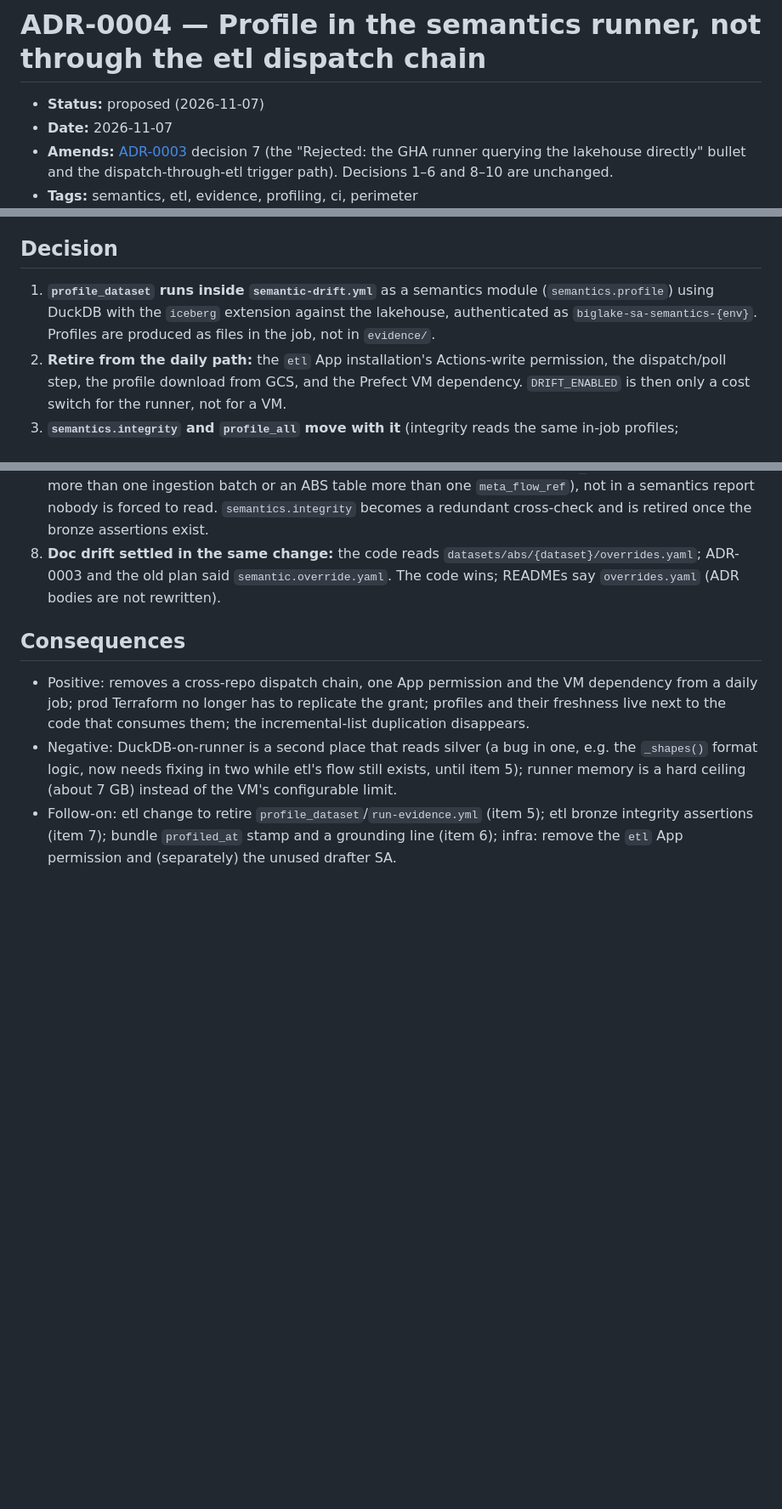
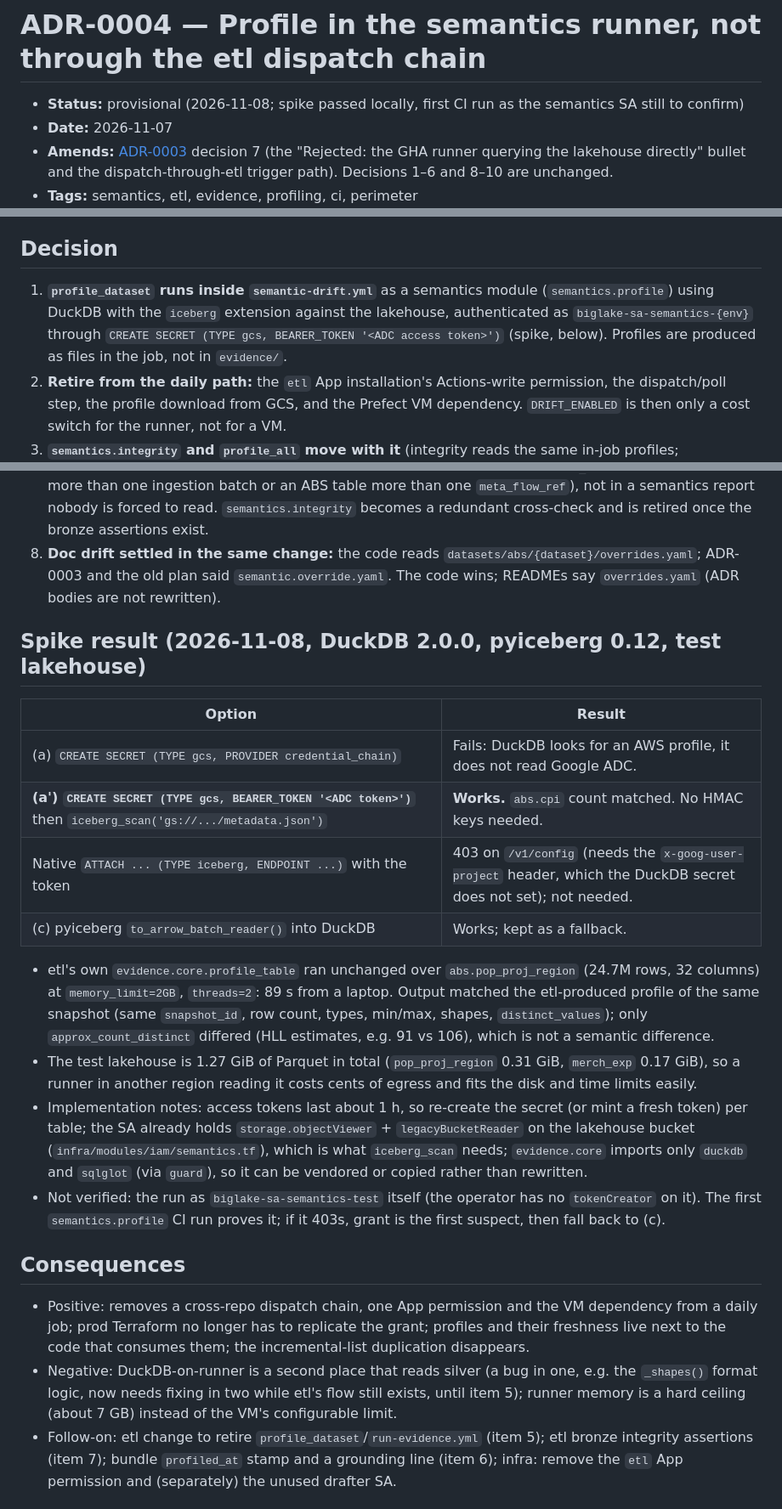
Before and after one commit to big-lake/.github, a Markdown page: documentation/adr/0004-profile-in-the-semantics-runner.md, 3 parts joined by grey strips. Shown at 85% size. Drawn GitHub-style; blank space fills up the shorter version.

```diff
--- a/documentation/adr/0004-profile-in-the-semantics-runner.md
+++ b/documentation/adr/0004-profile-in-the-semantics-runner.md
@@ -1,6 +1,6 @@
 # ADR-0004 — Profile in the semantics runner, not through the etl dispatch chain
 
-- **Status:** proposed (2026-11-07)
+- **Status:** provisional (2026-11-08; spike passed locally, first CI run as the semantics SA still to confirm)
 - **Date:** 2026-11-07
 - **Amends:** [ADR-0003](0003-ossie-semantic-layer-source-of-truth.md) decision 7 (the "Rejected: the GHA runner querying the lakehouse directly" bullet and the dispatch-through-etl trigger path). Decisions 1–6 and 8–10 are unchanged.
 - **Tags:** semantics, etl, evidence, profiling, ci, perimeter
@@ -18,7 +18,7 @@ What changed:
 
 ## Decision
 
-1. **`profile_dataset` runs inside `semantic-drift.yml`** as a semantics module (`semantics.profile`) using DuckDB with the `iceberg` extension against the lakehouse, authenticated as `biglake-sa-semantics-{env}`. Profiles are produced as files in the job, not in `evidence/`.
+1. **`profile_dataset` runs inside `semantic-drift.yml`** as a semantics module (`semantics.profile`) using DuckDB with the `iceberg` extension against the lakehouse, authenticated as `biglake-sa-semantics-{env}` through `CREATE SECRET (TYPE gcs, BEARER_TOKEN '<ADC access token>')` (spike, below). Profiles are produced as files in the job, not in `evidence/`.
 2. **Retire from the daily path:** the `etl` App installation's Actions-write permission, the dispatch/poll step, the profile download from GCS, and the Prefect VM dependency. `DRIFT_ENABLED` is then only a cost switch for the runner, not for a VM.
 3. **`semantics.integrity` and `profile_all` move with it** (integrity reads the same in-job profiles; `profile_all` becomes a plain loop). The integrity check's hard-coded incremental dataset list is replaced by reading etl's config from the sparse etl checkout, or dropped once bronze asserts the same thing (item 4 below).
 4. **`run_probes` stays in etl.** Probe SQL derives from LLM-proposed expressions; executing it in a job holding WIF credentials is a larger attack surface than a Prefect flow with `guard.py` and an isolated DuckDB. Nothing currently calls it, so no change now; any future move needs its own ADR.
@@ -26,6 +26,20 @@ What changed:
 6. **Profile freshness is surfaced, not assumed:** each profile's snapshot id and capture time is recorded, and `profiled_at` per table is stamped into the published bundle so grounding can state it. Coupling profiling to ingestion (trigger the drift workflow when bronze finishes) is a follow-up, simpler now that profiling is one workflow.
 7. **Data-integrity assertions belong in etl bronze** (fail the flow when a FULL_SNAPSHOT table has more than one ingestion batch or an ABS table more than one `meta_flow_ref`), not in a semantics report nobody is forced to read. `semantics.integrity` becomes a redundant cross-check and is retired once the bronze assertions exist.
 8. **Doc drift settled in the same change:** the code reads `datasets/abs/{dataset}/overrides.yaml`; ADR-0003 and the old plan said `semantic.override.yaml`. The code wins; READMEs say `overrides.yaml` (ADR bodies are not rewritten).
+
+## Spike result (2026-11-08, DuckDB 2.0.0, pyiceberg 0.12, test lakehouse)
+
+| Option | Result |
+|---|---|
+| (a) `CREATE SECRET (TYPE gcs, PROVIDER credential_chain)` | Fails: DuckDB looks for an AWS profile, it does not read Google ADC. |
+| **(a') `CREATE SECRET (TYPE gcs, BEARER_TOKEN '<ADC token>')`** then `iceberg_scan('gs://.../metadata.json')` | **Works.** `abs.cpi` count matched. No HMAC keys needed. |
+| Native `ATTACH ... (TYPE iceberg, ENDPOINT ...)` with the token | 403 on `/v1/config` (needs the `x-goog-user-project` header, which the DuckDB secret does not set); not needed. |
+| (c) pyiceberg `to_arrow_batch_reader()` into DuckDB | Works; kept as a fallback. |
+
+- etl's own `evidence.core.profile_table` ran unchanged over `abs.pop_proj_region` (24.7M rows, 32 columns) at `memory_limit=2GB`, `threads=2`: 89 s from a laptop. Output matched the etl-produced profile of the same snapshot (same `snapshot_id`, row count, types, min/max, shapes, `distinct_values`); only `approx_count_distinct` differed (HLL estimates, e.g. 91 vs 106), which is not a semantic difference.
+- The test lakehouse is 1.27 GiB of Parquet in total (`pop_proj_region` 0.31 GiB, `merch_exp` 0.17 GiB), so a runner in another region reading it costs cents of egress and fits the disk and time limits easily.
+- Implementation notes: access tokens last about 1 h, so re-create the secret (or mint a fresh token) per table; the SA already holds `storage.objectViewer` + `legacyBucketReader` on the lakehouse bucket (`infra/modules/iam/semantics.tf`), which is what `iceberg_scan` needs; `evidence.core` imports only `duckdb` and `sqlglot` (via `guard`), so it can be vendored or copied rather than rewritten.
+- Not verified: the run as `biglake-sa-semantics-test` itself (the operator has no `tokenCreator` on it). The first `semantics.profile` CI run proves it; if it 403s, grant is the first suspect, then fall back to (c).
 
 ## Consequences
 
```
Also changed, not shown: other parts of documentation/adr/0004-profile-in-the-semantics-runner.md (+1 -1 lines), documentation/adr/README.md (+1 -1 lines), documentation/plans/ossie-semantic-layer.md (+1 -1 lines).
